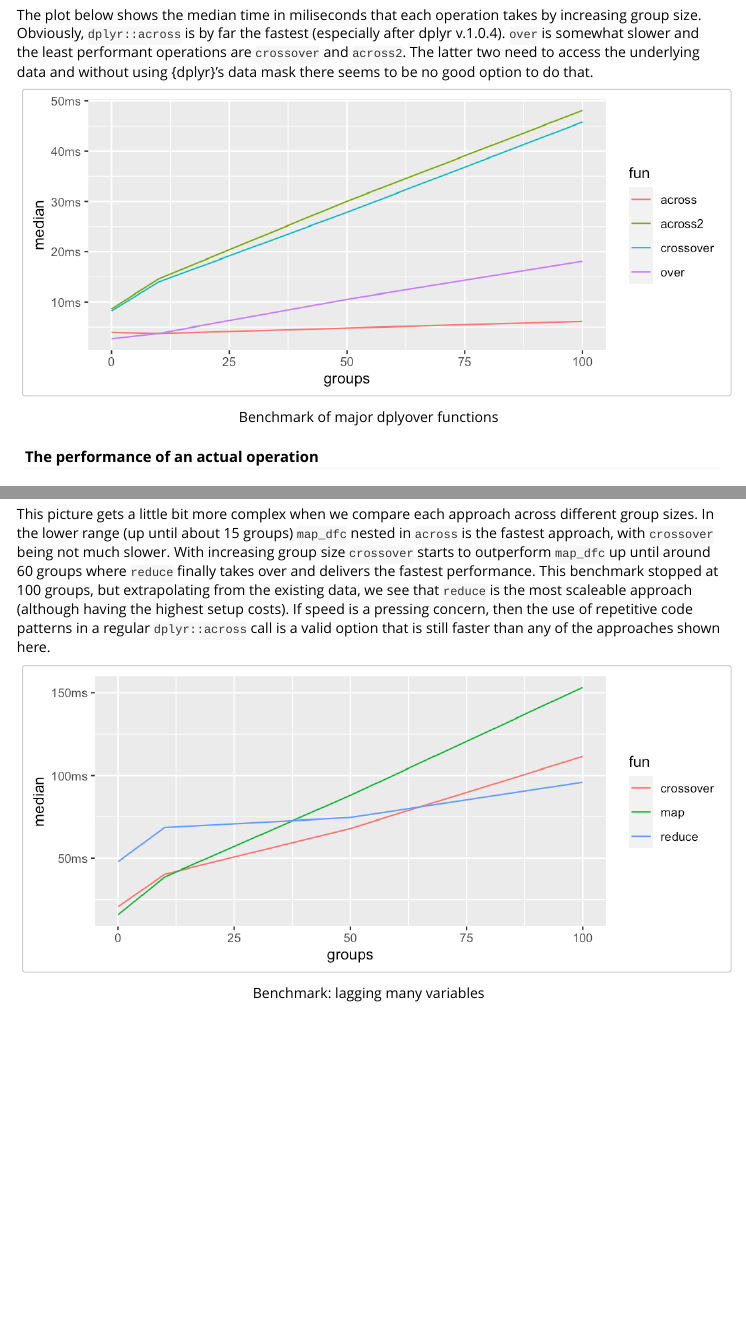
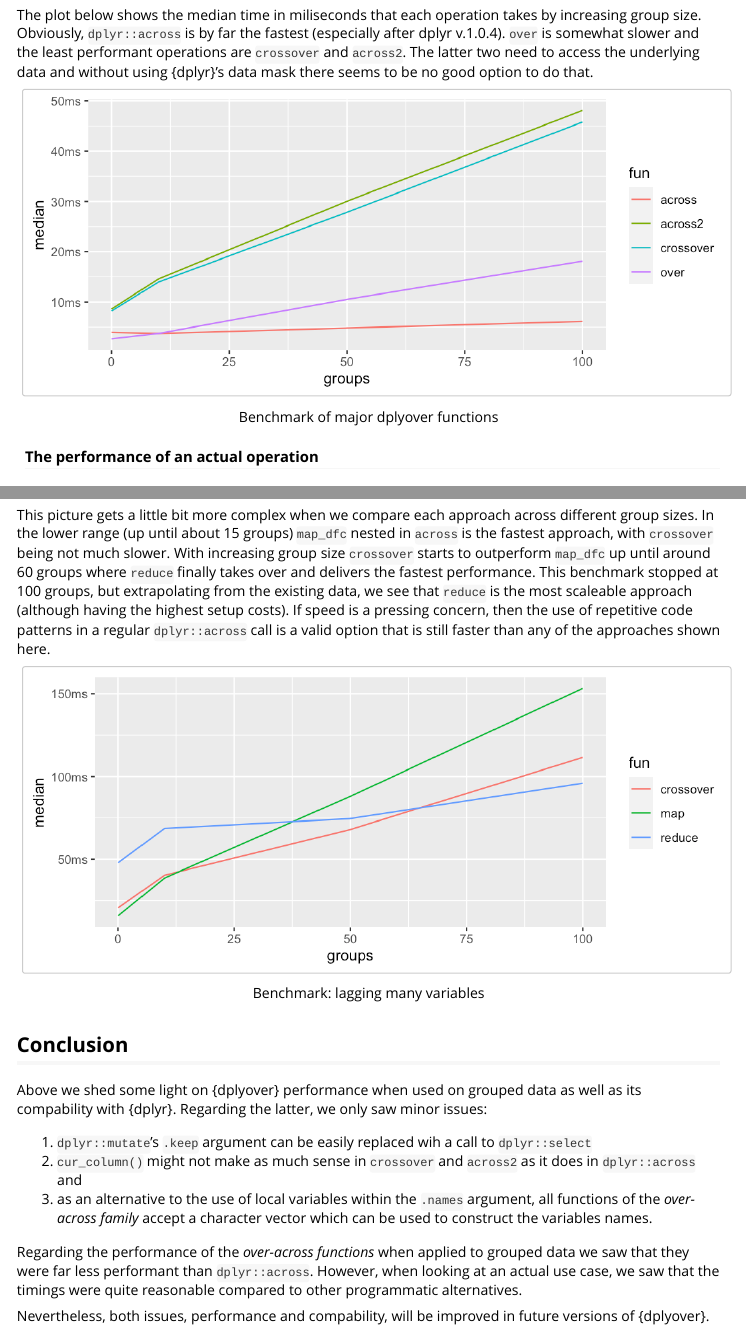
Before and after one commit to TimTeaFan/dplyover, an R Markdown document (vignettes/performance.Rmd): the page in a window 1100 px wide, from 4080 px down, and a second part further down, joined at a grey line. Rendered offline with R 4.5, knitr and Pandoc, with nearby package versions; some code elsewhere in the file could not run offline.

Commit message:
fix(docs): updated readme for first release, fixed typos; minor fix of pkgdown reference page; add comment to meta_setup; added conclusion to performance vignette

````diff
--- a/_pkgdown.yml
+++ b/_pkgdown.yml
@@ -44,9 +44,9 @@ reference:
 
 - title: data
   desc: >
-    {dplyyover} comes with a randomly generated data from a customer satisfaction
-    survey using CSAT (Customer Satisfaction Score) for a contract-based
-    product. The data set comes in two versions: recoded and raw.
+    {dplyyover} contains a randomly generated data set from a customer
+    satisfaction survey using CSAT (Customer Satisfaction Score) for a
+    contract-based product. The data set comes in two versions: recoded and raw.
   contents:
   - csat
   - csatraw
--- a/vignettes/performance.Rmd
+++ b/vignettes/performance.Rmd
@@ -244,6 +245,84 @@ are `crossover` and `across2`. The latter two need to access the underlying data
 and without using {dplyr}'s data mask there seems to be no good option to do that.
 
 ```{r, echo=FALSE, out.width="100%", fig.cap = "Benchmark of major dplyover functions" }
+
+# across_bench <- bench::mark(iterations = 50L, check = FALSE,
+#   "across 0" = {
+#    diamonds %>%
+#      summarise(across(c(x,y,z),
+#                       ~ 1,
+#                       .names = "{col}_new"))},
+#   "across 10" = {
+#    diamonds_10grp %>%
+#      summarise(across(c(x,y,z),
+#                  ~ 1,
+#                .names = "{col}_new"))},
+#   "across 100" = {
+#    diamonds_100grp %>%
+#      summarise(across(c(x,y,z),
+#                        ~ 1,
+#                       .names = "{col}_new"))},
+#    "over 0" = {
+#     diamonds %>%
+#       summarise(over(c("q","v","w"),
+#                      ~ 1,
+#                      .names = "{x}_new"))},
+#   "over 10" = {
+#     diamonds_10grp %>%
+#       summarise(over(c("q","v","w"),
+#                      ~ 1,
+#                      .names = "{x}_new"))},
+#   "over 100" = {
+#     diamonds_100grp %>%
+#       summarise(over(c("q","v","w"),
+#                      ~ 1,
+#                      .names = "{x}_new"))},
+#   "crossover 0" = {
+#     diamonds %>%
+#       summarise(crossover(c(x, y, z),
+#                           c(1:3),
+#                           ~ 1,
+#                           .names = "{xcol}_{y}"))},
+#   "crossover 10" = {
+#     diamonds_10grp %>%
+#       summarise(crossover(c(x, y, z),
+#                           c(1:3),
+#                           ~ 1,
+#                           .names = "{xcol}_{y}"))},
+#   "crossover 100" = {
+#     diamonds_100grp %>%
+#       summarise(crossover(c(x, y, z),
+#                           c(1:3),
+#                           ~ 1,
+#                           .names = "{xcol}_{y}"))},
+#   "across2 0" = {
+#     diamonds %>%
+#       summarise(across2(c(x, y, z),
+#                         c(x, y, z),
+#                         ~ 1,
+#                         .names = "{xcol}_{ycol}"))},
+#   "across2 10" = {
+#     diamonds_10grp %>%
+#       summarise(across2(c(x, y, z),
+#                         c(x, y, z),
+#                         ~ 1,
+#                         .names = "{xcol}_{ycol}"))},
+#   "across2 100" = {
+#     diamonds_100grp %>%
+#       summarise(across2(c(x, y, z),
+#                         c(x, y, z),
+#                         ~ 1,
+#                         .names = "{xcol}_{ycol}"))}
+#     )
+#
+# across_bench %>%
+#   tidyr::separate(expression,
+#            into = c("fun", "groups"),
+#            convert = TRUE) %>%
+#   ggplot(aes(x = groups, y = median, group = fun, color = fun)) +
+#   geom_line() +
+#   scale_y_bench_time(base = NULL)
+
 knitr::include_graphics("benchmark1.png")
 ```
 
@@ -343,6 +422,109 @@ from the existing data, we see that `reduce` is the most scaleable approach
 the use of repetitive code patterns in a regular `dplyr::across` call is a
 valid option that is still faster than any of the approaches shown here.
 
-```{r, echo=FALSE, out.width="100%", fig.cap = "Benchmark: lagging many variables"}
+```{r, echo = FALSE, out.width = "100%", fig.cap = "Benchmark: lagging many variables"}
+# create_lags <- function(df, .x, .y) {
+#     mutate(df, "{.x}_lag{.y}" := lag(!! sym(.x), .y))
+# }
+#
+# lag_bench <- bench::mark(iterations = 50, check = FALSE,
+#
+#   "map 0" = {
+#     diamonds %>%
+#       mutate(across(c(x,y,z),
+#                     ~ map_dfc(set_names(1:5, paste0("lag", 1:5)),
+#                               function(y) lag(.x, y)))) %>%
+#     do.call(data.frame, .)
+#     },
+#   "map 10" = {
+#     diamonds_10grp %>%
+#       mutate(across(c(x,y,z),
+#                     ~ map_dfc(set_names(1:5, paste0("lag", 1:5)),
+#                               function(y) lag(.x, y)))) %>%
+#     do.call(data.frame, .)
+#     },
+#   "map 100" = {
+#     diamonds_100grp %>%
+#       mutate(across(c(x,y,z),
+#                     ~ map_dfc(set_names(1:5, paste0("lag", 1:5)),
+#                               function(y) lag(.x, y)))) %>%
+#     do.call(data.frame, .)
+#     },
+#
+#    "reduce 0" = {
+#     diamonds %>%
+#       reduce2(rep(c("x", "y", "z"), 5),
+#               rep(1:5, 3),
+#               create_lags,
+#               .init = .)
+#     },
+#   "reduce 10" = {
+#     diamonds_10grp %>%
+#       reduce2(rep(c("x", "y", "z"), 5),
+#               rep(1:5, 3),
+#               create_lags,
+#               .init = .)
+#     },
+#   "reduce 100" = {
+#     diamonds_100grp %>%
+#       reduce2(rep(c("x", "y", "z"), 5),
+#               rep(1:5, 3),
+#               create_lags,
+#               .init = .)
+#     },
+#
+#   "crossover 0" = {
+#     diamonds %>%
+#       mutate(crossover(c(x,y,z),
+#                        1:5,
+#                        list(lag = ~ lag(.x, .y)),
+#                        .names = "{xcol}_{fn}{y}"))
+#   },
+#   "crossover 10" = {
+#     diamonds_10grp %>%
+#       mutate(crossover(c(x,y,z),
+#                        1:5,
+#                        list(lag = ~ lag(.x, .y)),
+#                        .names = "{xcol}_{fn}{y}"))
+#   },
+#   "crossover 100" = {
+#     diamonds_100grp %>%
+#       mutate(crossover(c(x,y,z),
+#                        1:5,
+#                        list(lag = ~ lag(.x, .y)),
+#                        .names = "{xcol}_{fn}{y}"))
+#   },
+#   )
+#
+# lag_bench %>%
+#   separate(expression,
+#            into = c("fun", "groups"),
+#            convert = TRUE) %>%
+#   ggplot(aes(x = groups, y = median, group = fun, color = fun)) +
+#   geom_line() +
+#   scale_y_bench_time(base = NULL)
 knitr::include_graphics("benchmark2.png")
 ```
+
+
+## Conclusion
+
+Above we shed some light on {dplyover} performance when used on grouped data
+as well as its compability with {dplyr}. Regarding the latter, we only saw minor
+issues:
+
+(1) `dplyr::mutate`'s `.keep` argument can be easily replaced wih a call to
+`dplyr::select`
+(1) `cur_column()` might not make as much sense in `crossover` and
+`across2` as it does in `dplyr::across` and
+(1) as an alternative to the use of local variables within the `.names` argument,
+all functions of the *over-across family* accept a character vector which can be
+used to construct the variables names.
+
+Regarding the performance of the *over-across functions* when applied to grouped
+data we saw that they were far less performant than `dplyr::across`. However,
+when looking at an actual use case, we saw that the timings were quite reasonable
+compared to other programmatic alternatives.
+
+Nevertheless, both issues, performance and compability, will be improved in
+future versions of {dplyover}.
````
Also changed, not shown: R/meta_setup.R (+4 -2 lines), README.Rmd (+5 -6 lines), README.md, vignettes/performance.Rmd (57 more changed lines), 3 other files.
